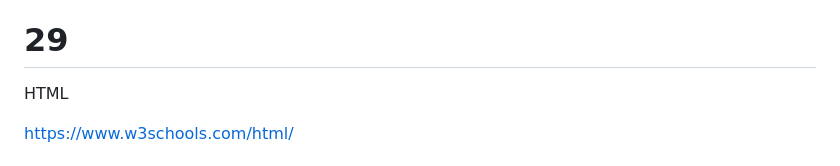
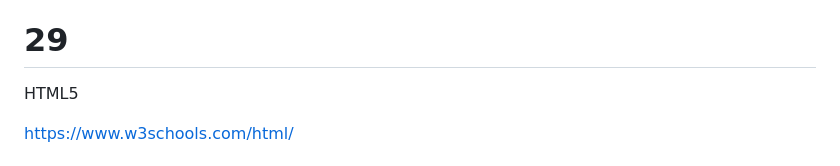
Before and after one commit to DevPedroVII/curso100dayspython, a Markdown page: README.md, the part around the change. GitHub-like rendering.

```diff
--- a/README.md
+++ b/README.md
@@ -135,7 +135,7 @@ https://python.org.br/
 
 # 29
 
-HTML
+HTML5
 
 https://www.w3schools.com/html/
 
```
